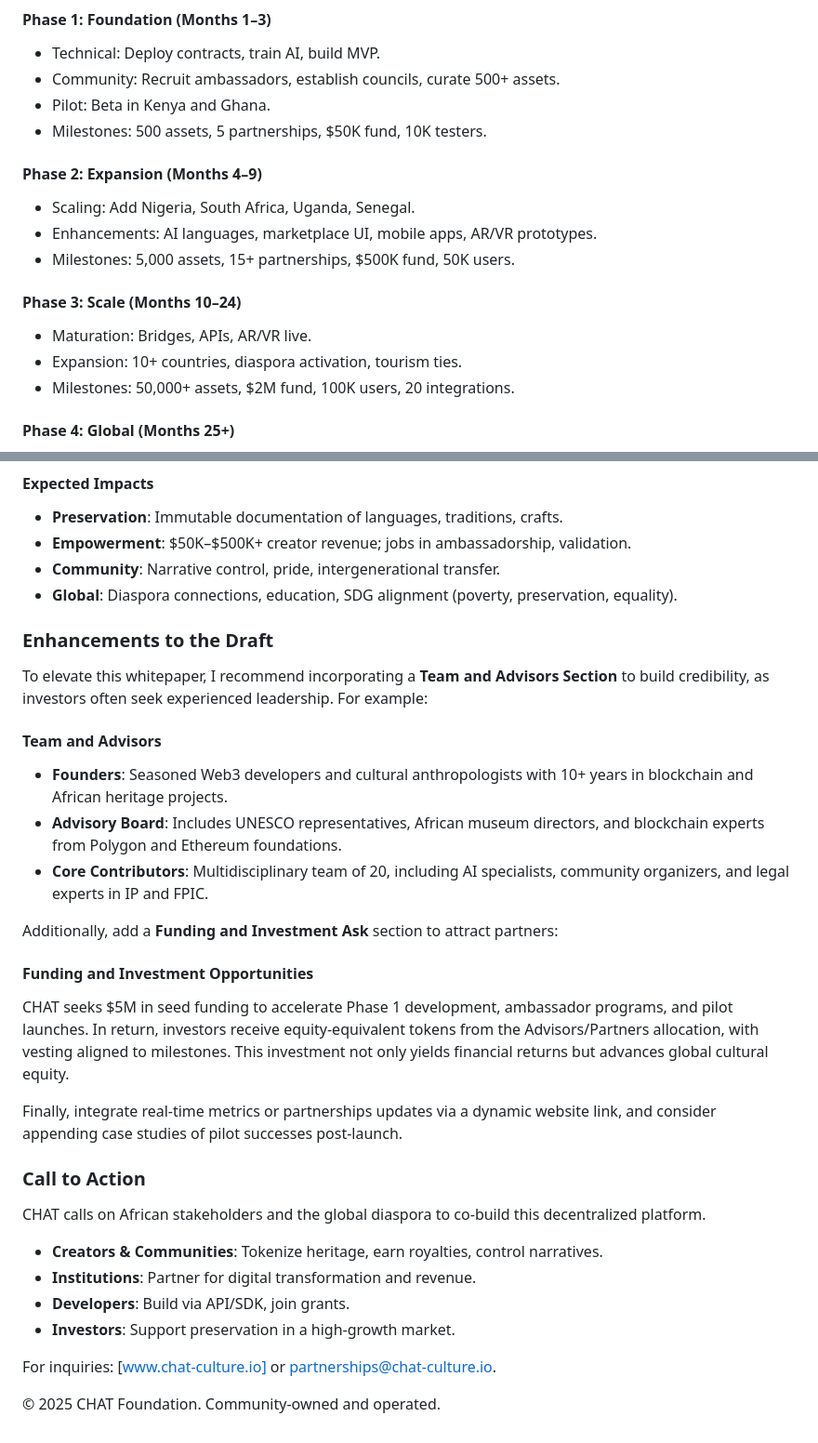
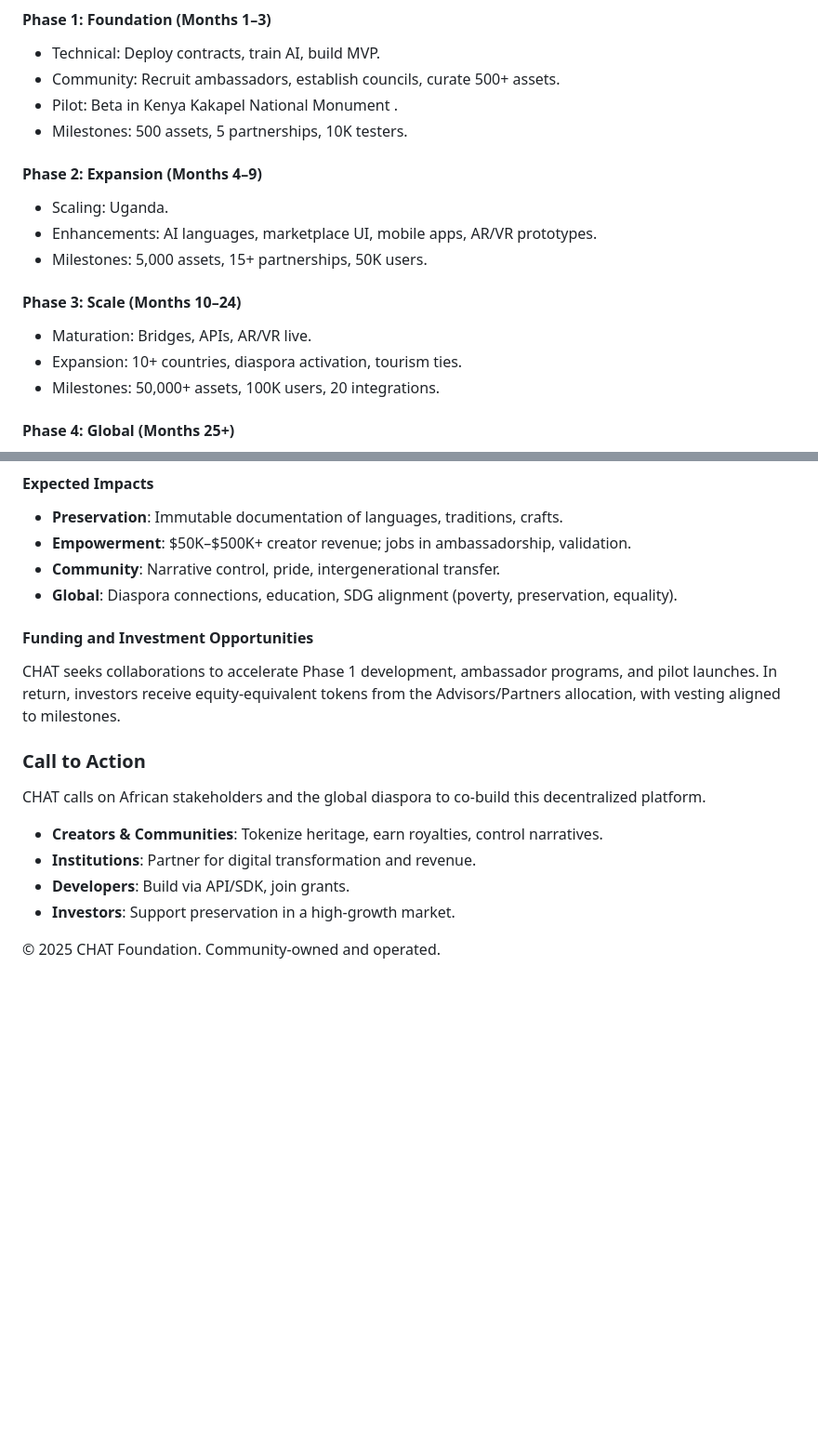
Before and after one commit to Drekahshi/CHAT-, a Markdown page: docs/whitepaper.md, 2 parts joined by grey strips. Shown: that part at 93% size. GitHub-like rendering; blank space fills up the shorter version.

```diff
--- a/docs/whitepaper.md
+++ b/docs/whitepaper.md
@@ -184,18 +184,18 @@ Public Access (Free Educational + Paid Licensing)
 #### Phase 1: Foundation (Months 1–3)
 - Technical: Deploy contracts, train AI, build MVP.
 - Community: Recruit ambassadors, establish councils, curate 500+ assets.
-- Pilot: Beta in Kenya and Ghana.
-- Milestones: 500 assets, 5 partnerships, $50K fund, 10K testers.
+- Pilot: Beta in Kenya  Kakapel National Monument .
+- Milestones: 500 assets, 5 partnerships, 10K testers.
 
 #### Phase 2: Expansion (Months 4–9)
-- Scaling: Add Nigeria, South Africa, Uganda, Senegal.
+- Scaling:  Uganda.
 - Enhancements: AI languages, marketplace UI, mobile apps, AR/VR prototypes.
-- Milestones: 5,000 assets, 15+ partnerships, $500K fund, 50K users.
+- Milestones: 5,000 assets, 15+ partnerships, 50K users.
 
 #### Phase 3: Scale (Months 10–24)
 - Maturation: Bridges, APIs, AR/VR live.
 - Expansion: 10+ countries, diaspora activation, tourism ties.
-- Milestones: 50,000+ assets, $2M fund, 100K users, 20 integrations.
+- Milestones: 50,000+ assets, 100K users, 20 integrations.
 
 #### Phase 4: Global (Months 25+)
 - Reach: Diaspora, international museums, metaverse.
@@ -284,20 +284,11 @@ Public Access (Free Educational + Paid Licensing)
 - **Community**: Narrative control, pride, intergenerational transfer.
 - **Global**: Diaspora connections, education, SDG alignment (poverty, preservation, equality).
 
-### Enhancements to the Draft
-To elevate this whitepaper, I recommend incorporating a **Team and Advisors Section** to build credibility, as investors often seek experienced leadership. For example:
 
-#### Team and Advisors
-- **Founders**: Seasoned Web3 developers and cultural anthropologists with 10+ years in blockchain and African heritage projects.
-- **Advisory Board**: Includes UNESCO representatives, African museum directors, and blockchain experts from Polygon and Ethereum foundations.
-- **Core Contributors**: Multidisciplinary team of 20, including AI specialists, community organizers, and legal experts in IP and FPIC.
 
-Additionally, add a **Funding and Investment Ask** section to attract partners:
 
 #### Funding and Investment Opportunities
-CHAT seeks $5M in seed funding to accelerate Phase 1 development, ambassador programs, and pilot launches. In return, investors receive equity-equivalent tokens from the Advisors/Partners allocation, with vesting aligned to milestones. This investment not only yields financial returns but advances global cultural equity.
-
-Finally, integrate real-time metrics or partnerships updates via a dynamic website link, and consider appending case studies of pilot successes post-launch.
+CHAT seeks collaborations  to accelerate Phase 1 development, ambassador programs, and pilot launches. In return, investors receive equity-equivalent tokens from the Advisors/Partners allocation, with vesting aligned to milestones.
 
 ### Call to Action
 CHAT calls on African stakeholders and the global diaspora to co-build this decentralized platform.
@@ -307,6 +298,5 @@ CHAT calls on African stakeholders and the global diaspora to co-build this dece
 - **Developers**: Build via API/SDK, join grants.
 - **Investors**: Support preservation in a high-growth market.
 
-For inquiries: [www.chat-culture.io] or partnerships@chat-culture.io.
 
 © 2025 CHAT Foundation. Community-owned and operated.
```
